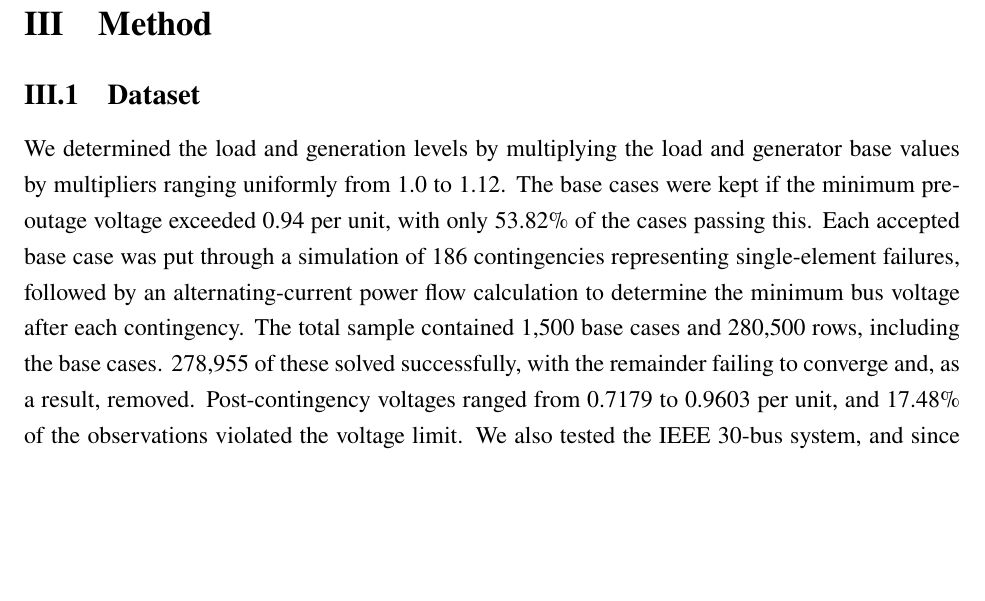
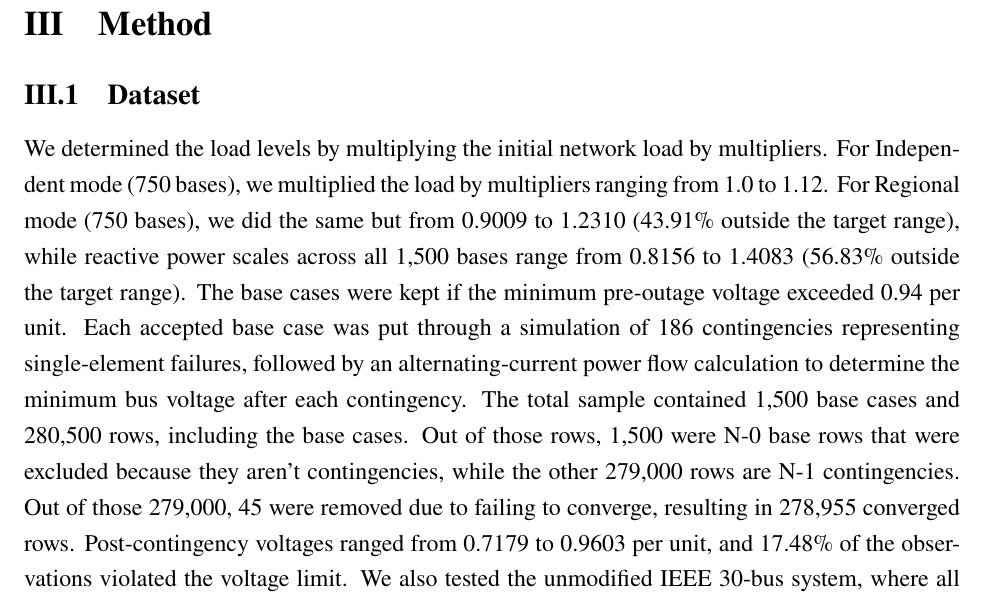
Before and after one commit to RS499/contingency-screener-research, a LaTeX document (report/paper_current_STS.tex): part of page 3 of 12, cut so that both start at the same text, the shorter picture padded with empty space. Compiled offline with pdfLaTeX.

Commit message:
Correct III-A dataset description: load-only scaling, per-mode multiplier ranges, 45 non-convergences, case30 labelling

```diff
--- a/report/paper_current_STS.tex
+++ b/report/paper_current_STS.tex
@@ -101,8 +101,7 @@ We study the IEEE 118-bus system \cite{case118}, a standard electrical power tes
 
 \subsection{Dataset}
 
-We determined the load and generation levels by multiplying the load and generator base values by multipliers ranging uniformly from 1.0 to 1.12. The base cases were kept if the minimum pre-outage voltage exceeded 0.94 per unit, with only 53.82\% of the cases passing this. Each accepted base case was put through a simulation of 186 contingencies representing single-element failures, followed by an alternating-current power flow calculation to determine the minimum bus voltage after each contingency. The total sample contained 1{,}500 base cases and 280{,}500 rows, including the base cases. 278{,}955 of these solved successfully, with the remainder failing to converge and, as a result, removed. Post-contingency voltages ranged from 0.7179 to 0.9603 per unit, and 17.48\% of the observations violated the voltage limit. We also tested the IEEE 30-bus system, and since there are 41 rather than 186 branches, the 1{,}500 bases produce 61{,}500 contingency scenarios, all of which were solved successfully.
-
+We determined the load levels by multiplying the initial network load by multipliers. For Independent mode (750 bases), we multiplied the load by multipliers ranging from 1.0 to 1.12. For Regional mode (750 bases), we did the same but from 0.9009 to 1.2310 (43.91\% outside the target range), while reactive power scales across all 1,500 bases range from 0.8156 to 1.4083 (56.83\% outside the target range). The base cases were kept if the minimum pre-outage voltage exceeded 0.94 per unit. Each accepted base case was put through a simulation of 186 contingencies representing single-element failures, followed by an alternating-current power flow calculation to determine the minimum bus voltage after each contingency. The total sample contained 1{,}500 base cases and 280{,}500 rows, including the base cases. Out of those rows, 1{,}500 were N-0 base rows that were excluded because they aren't contingencies, while the other 279{,}000 rows are N-1 contingencies. Out of those 279{,}000, 45 were removed due to failing to converge, resulting in 278{,}955 converged rows. Post-contingency voltages ranged from 0.7179 to 0.9603 per unit, and 17.48\% of the observations violated the voltage limit. We also tested the unmodified IEEE 30-bus system, where all the base cases are over 100\% line loading Section~\ref{subsec:case30thermal}. Since there are 41 rather than 186 branches, the 1{,}500 bases produce 61{,}500 contingency scenarios, all of which were solved successfully.
 \subsection{Surrogates}
 
 The surrogate predicts the minimum voltage following an outage based on the per-bus loads, how generators are set up, baseline voltages, and the failed equipment. The two algorithms used in this study are a ridge linear regression model using standardized inputs and a histogram-based gradient-boosted tree ensemble \cite{sklearn}. The data is split into 60\%, 20\%, and 20\% sets using different base scenarios for training, calibration, and test sets, respectively. To pick the settings for each model, we split the training set again into three smaller parts: one to fit the model, one to calculate the band width $\hat{q}$, and one to test the gate on. We never look at the real calibration or test sets while choosing settings. Instead, we keep whichever settings skip the most solves while still missing 1\% or fewer of the violations, and we repeat the whole process with five different random splits. We test our models against two baselines: persistence, which predicts the pre-outage minimum voltage, and the training mean.
```
Also changed, not shown: 2 other files.
